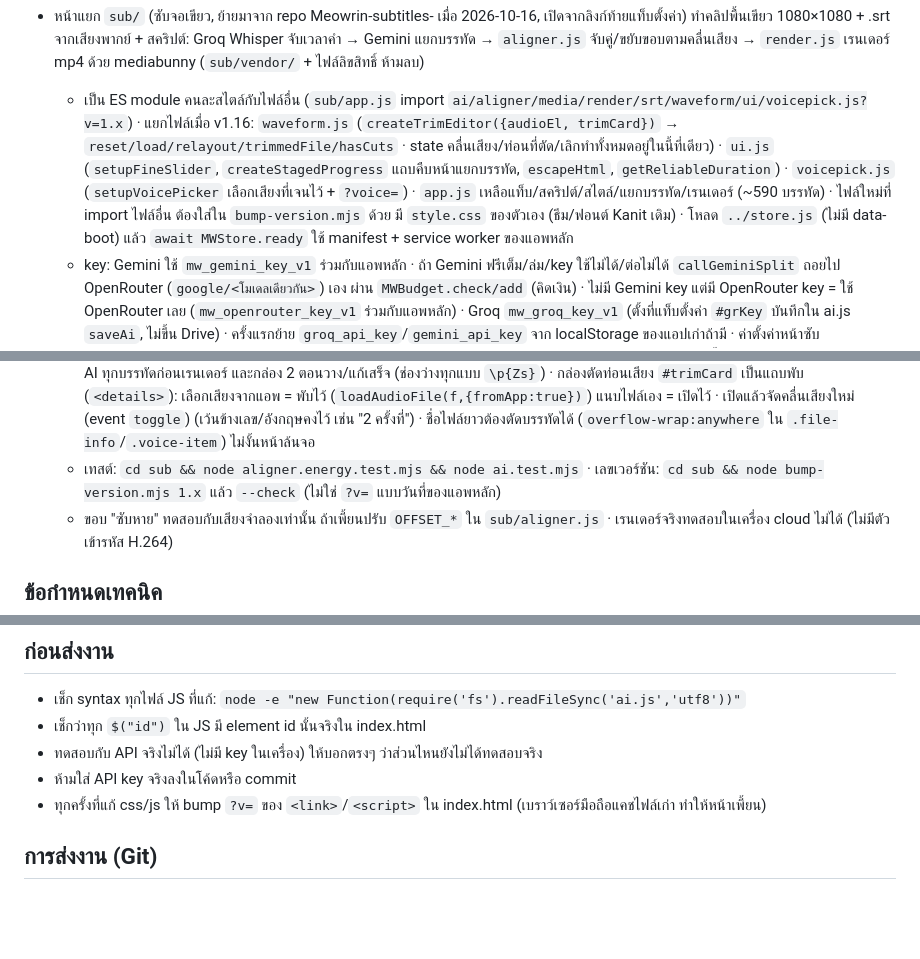
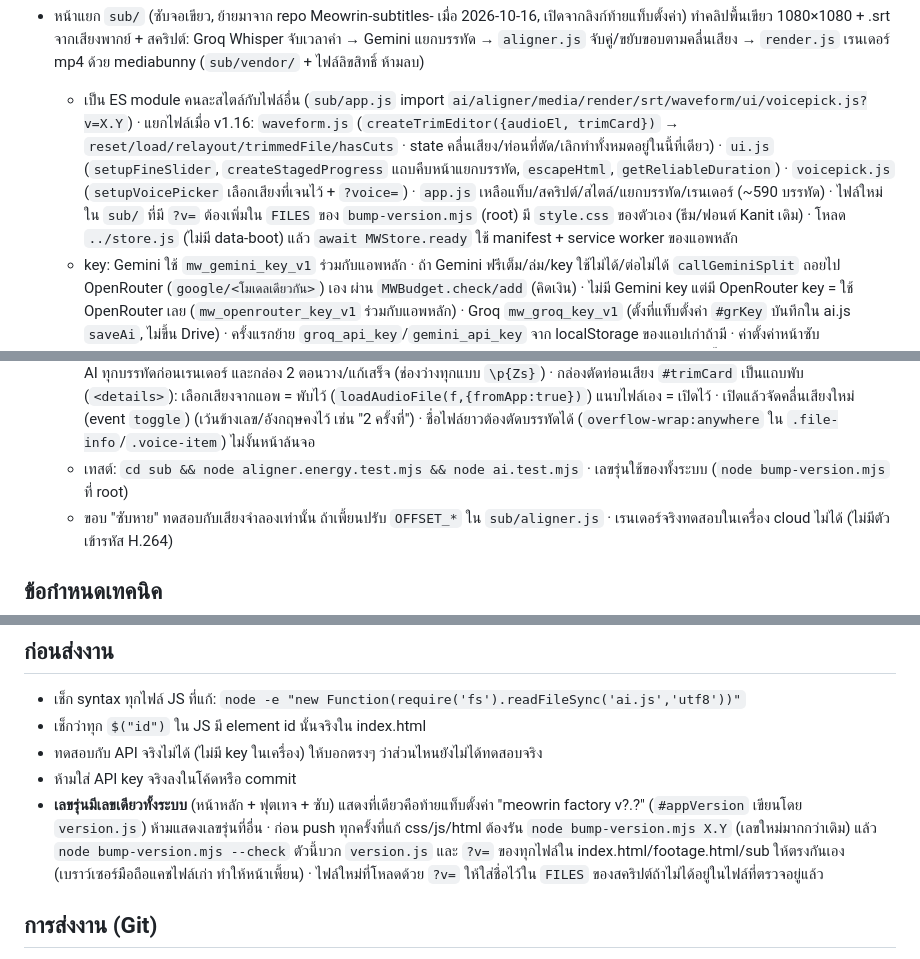
Before and after one commit to hxyhan2006-code/Meowrin-factory-, a Markdown page: CLAUDE.md, 3 parts joined by grey strips. Rendered like a GitHub page; blank space fills up the shorter version.

Commit message:
CLAUDE.md: อัปเดตกฎเลขรุ่นเป็นเลขเดียวทั้งระบบ (node bump-version.mjs ที่ root)
Co-Authored-By: Claude Sonnet 5.5 <noreply@anthropic.com>
Claude-Session: https://claude.ai/code/session_01C2wS7NNPrkVhQf5fYeCgCQ

```diff
--- a/CLAUDE.md
+++ b/CLAUDE.md
@@ -41,10 +41,10 @@
   - `footage.css` (ธีมเดียวกันแต่ไม่พึ่ง style.css) · แท็บตั้งค่าของหน้าฟุตเทจจัดกลุ่มแบบเดียวกับแอพหลัก: แถบ "สำรองดัชนีขึ้น Google Drive · สำรองตอนนี้" (`#gdFootQuick`, ทำงานเหมือน `#gdFootNow`) บนสุด · **เชื่อมต่อ** = คลังวิดีโอ R2, สำรอง/กู้คืนดัชนี · **ทำดัชนี** = AI ดูรูป, ตัดฉาก, งบ · **ตรวจสอบ** = ตรวจฟุตซ้ำ, ตรวจความแม่น · ป้ายสถานะแถวพับโชว์เฉพาะ warn/err (CSS `details.fold>summary .state`)
 
 - หน้าแยก `sub/` (ซับจอเขียว, ย้ายมาจาก repo Meowrin-subtitles- เมื่อ 2026-10-16, เปิดจากลิงก์ท้ายแท็บตั้งค่า) ทำคลิปพื้นเขียว 1080×1080 + .srt จากเสียงพากย์ + สคริปต์: Groq Whisper จับเวลาคำ → Gemini แยกบรรทัด → `aligner.js` จับคู่/ขยับขอบตามคลื่นเสียง → `render.js` เรนเดอร์ mp4 ด้วย mediabunny (`sub/vendor/` + ไฟล์ลิขสิทธิ์ ห้ามลบ)
-  - เป็น ES module คนละสไตล์กับไฟล์อื่น (`sub/app.js` import `ai/aligner/media/render/srt/waveform/ui/voicepick.js?v=1.x`) · แยกไฟล์เมื่อ v1.16: `waveform.js` (`createTrimEditor({audioEl, trimCard})` → `reset/load/relayout/trimmedFile/hasCuts` · state คลื่นเสียง/ท่อนที่ตัด/เลิกทำทั้งหมดอยู่ในนี้ที่เดียว) · `ui.js` (`setupFineSlider`, `createStagedProgress` แถบคืบหน้าแยกบรรทัด, `escapeHtml`, `getReliableDuration`) · `voicepick.js` (`setupVoicePicker` เลือกเสียงที่เจนไว้ + `?voice=`) · `app.js` เหลือแท็บ/สคริปต์/สไตล์/แยกบรรทัด/เรนเดอร์ (~590 บรรทัด) · ไฟล์ใหม่ที่ import ไฟล์อื่น ต้องใส่ใน `bump-version.mjs` ด้วย มี `style.css` ของตัวเอง (ธีม/ฟอนต์ Kanit เดิม) · โหลด `../store.js` (ไม่มี data-boot) แล้ว `await MWStore.ready` ใช้ manifest + service worker ของแอพหลัก
+  - เป็น ES module คนละสไตล์กับไฟล์อื่น (`sub/app.js` import `ai/aligner/media/render/srt/waveform/ui/voicepick.js?v=X.Y`) · แยกไฟล์เมื่อ v1.16: `waveform.js` (`createTrimEditor({audioEl, trimCard})` → `reset/load/relayout/trimmedFile/hasCuts` · state คลื่นเสียง/ท่อนที่ตัด/เลิกทำทั้งหมดอยู่ในนี้ที่เดียว) · `ui.js` (`setupFineSlider`, `createStagedProgress` แถบคืบหน้าแยกบรรทัด, `escapeHtml`, `getReliableDuration`) · `voicepick.js` (`setupVoicePicker` เลือกเสียงที่เจนไว้ + `?voice=`) · `app.js` เหลือแท็บ/สคริปต์/สไตล์/แยกบรรทัด/เรนเดอร์ (~590 บรรทัด) · ไฟล์ใหม่ใน `sub/` ที่มี `?v=` ต้องเพิ่มใน `FILES` ของ `bump-version.mjs` (root) มี `style.css` ของตัวเอง (ธีม/ฟอนต์ Kanit เดิม) · โหลด `../store.js` (ไม่มี data-boot) แล้ว `await MWStore.ready` ใช้ manifest + service worker ของแอพหลัก
   - key: Gemini ใช้ `mw_gemini_key_v1` ร่วมกับแอพหลัก · ถ้า Gemini ฟรีเต็ม/ล่ม/key ใช้ไม่ได้/ต่อไม่ได้ `callGeminiSplit` ถอยไป OpenRouter (`google/<โมเดลเดียวกัน>`) เอง ผ่าน `MWBudget.check/add` (คิดเงิน) · ไม่มี Gemini key แต่มี OpenRouter key = ใช้ OpenRouter เลย (`mw_openrouter_key_v1` ร่วมกับแอพหลัก) · Groq `mw_groq_key_v1` (ตั้งที่แท็บตั้งค่า `#grKey` บันทึกใน ai.js `saveAi`, ไม่ขึ้น Drive) · ครั้งแรกย้าย `groq_api_key`/`gemini_api_key` จาก localStorage ของแอปเก่าถ้ามี · ค่าตั้งค่าหน้าซับ `mw_sub_cfg_v1` {wordRange, scriptMode, geminiModel, fontPx, strokePx, syncOffsetMs} · หน้านี้มีแค่เลือกโมเดล Gemini (`GEMINI_MODELS` ใน `sub/ai.js` ที่เดียว ไม่มีช่องพิมพ์ชื่อเอง)
   - เสียงพากย์เลือกได้ 2 ทาง: แนบไฟล์ หรือปุ่ม "เลือกจากเสียงที่เจนไว้ในแอพ" (`#pickVoiceBtn`, `#voiceModalBackdrop`) ดึงเทคจาก `MWVoice` (ในเครื่อง + คลัง R2 ที่ยังไม่ได้ดึง ดึงให้ตอนเลือก) แล้วเข้า `loadAudioFile(f)` ตัวเดียวกับการแนบไฟล์ · `sub/app.js` โหลด `../budget.js ../r2.js ../voicestore.js` แบบไดนามิกหลัง `MWStore.ready` (ถ้าแก้ชื่อ/เวอร์ชันสคริปต์เหล่านี้ใน index.html ให้แก้ที่ `sub/app.js` ด้วย) · ปุ่ม "ทำซับจอเขียว" (`#ttsSub`) ใต้เสียงที่เพิ่งเจนในแท็บเสียง เปิด `sub/?voice=<take.vid>` (vid = id ใน MWVoice) แล้ว `useVoice(id)` ใส่เสียง+บทให้เลย · เลือกเทคแล้วเติมบทของเทค (`rec.text`) ลงช่อง "สคริปต์ดิบ" `#rawScript` ให้เอง (ทับของเดิม เพราะบทกับเสียงเป็นชุดเดียวกัน) · ซับไม่มีเว้นวรรคระหว่างไทยกับไทย `removeThaiSpaces` (`sub/ai.js`) ใช้กับผลแยกบรรทัดของ AI ทุกบรรทัดก่อนเรนเดอร์ และกล่อง 2 ตอนวาง/แก้เสร็จ (ช่องว่างทุกแบบ `\p{Zs}`) · กล่องตัดท่อนเสียง `#trimCard` เป็นแถบพับ (`<details>`): เลือกเสียงจากแอพ = พับไว้ (`loadAudioFile(f,{fromApp:true})`) แนบไฟล์เอง = เปิดไว้ · เปิดแล้วจัดคลื่นเสียงใหม่ (event `toggle`) (เว้นข้างเลข/อังกฤษคงไว้ เช่น "2 ครั้งที่") · ชื่อไฟล์ยาวต้องตัดบรรทัดได้ (`overflow-wrap:anywhere` ใน `.file-info`/`.voice-item`) ไม่งั้นหน้าล้นจอ
-  - เทสต์: `cd sub && node aligner.energy.test.mjs && node ai.test.mjs` · เลขเวอร์ชัน: `cd sub && node bump-version.mjs 1.x` แล้ว `--check` (ไม่ใช่ `?v=` แบบวันที่ของแอพหลัก)
+  - เทสต์: `cd sub && node aligner.energy.test.mjs && node ai.test.mjs` · เลขรุ่นใช้ของทั้งระบบ (`node bump-version.mjs` ที่ root)
   - ขอบ "ซับหาย" ทดสอบกับเสียงจำลองเท่านั้น ถ้าเพี้ยนปรับ `OFFSET_*` ใน `sub/aligner.js` · เรนเดอร์จริงทดสอบในเครื่อง cloud ไม่ได้ (ไม่มีตัวเข้ารหัส H.264)
 
 ## ข้อกำหนดเทคนิค
@@ -68,7 +68,7 @@
 - เช็กว่าทุก `$("id")` ใน JS มี element id นั้นจริงใน index.html
 - ทดสอบกับ API จริงไม่ได้ (ไม่มี key ในเครื่อง) ให้บอกตรงๆ ว่าส่วนไหนยังไม่ได้ทดสอบจริง
 - ห้ามใส่ API key จริงลงในโค้ดหรือ commit
-- ทุกครั้งที่แก้ css/js ให้ bump `?v=` ของ `<link>`/`<script>` ใน index.html (เบราว์เซอร์มือถือแคชไฟล์เก่า ทำให้หน้าเพี้ยน)
+- **เลขรุ่นมีเลขเดียวทั้งระบบ** (หน้าหลัก + ฟุตเทจ + ซับ) แสดงที่เดียวคือท้ายแท็บตั้งค่า "meowrin factory v?.?" (`#appVersion` เขียนโดย `version.js`) ห้ามแสดงเลขรุ่นที่อื่น · ก่อน push ทุกครั้งที่แก้ css/js/html ต้องรัน `node bump-version.mjs X.Y` (เลขใหม่มากกว่าเดิม) แล้ว `node bump-version.mjs --check` ตัวนี้บวก `version.js` และ `?v=` ของทุกไฟล์ใน index.html/footage.html/sub ให้ตรงกันเอง (เบราว์เซอร์มือถือแคชไฟล์เก่า ทำให้หน้าเพี้ยน) · ไฟล์ใหม่ที่โหลดด้วย `?v=` ให้ใส่ชื่อไว้ใน `FILES` ของสคริปต์ถ้าไม่ได้อยู่ในไฟล์ที่ตรวจอยู่แล้ว
 
 ## การส่งงาน (Git)
 - แก้เสร็จทุกครั้ง ให้ commit แล้ว push เข้า `main` ตรงๆ เลย ไม่ต้องสร้าง branch หรือ PR เพราะ Han ต้องเช็กบนเว็บจริง (GitHub Pages)
```
